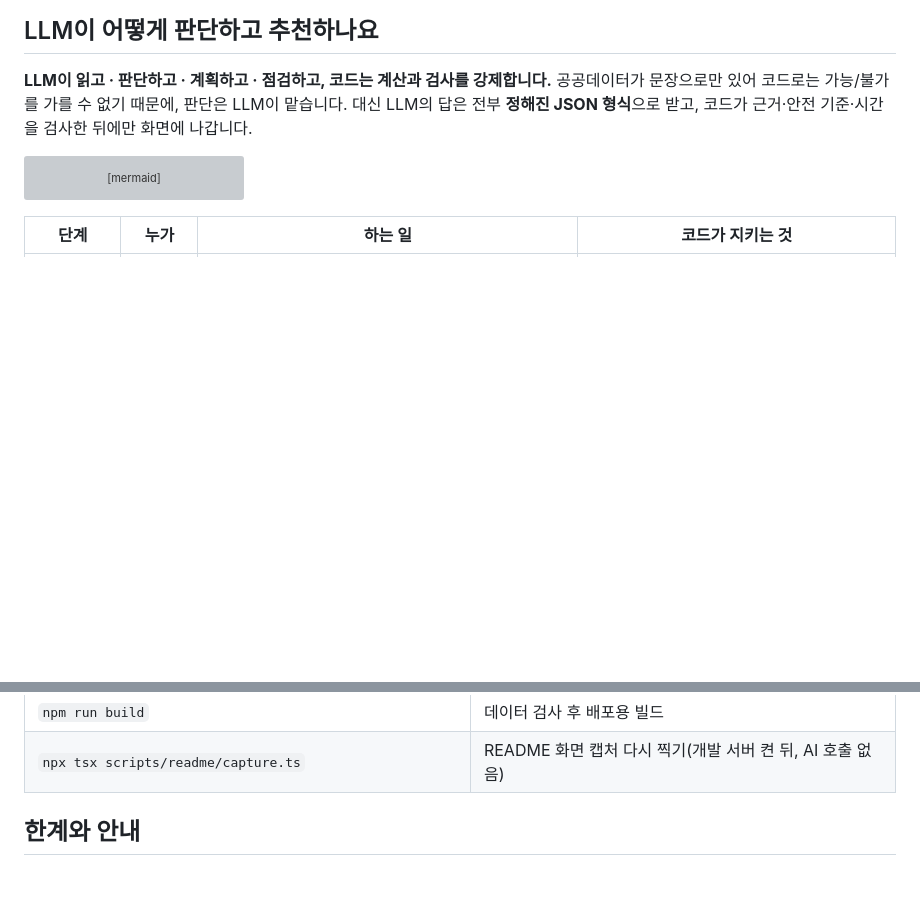
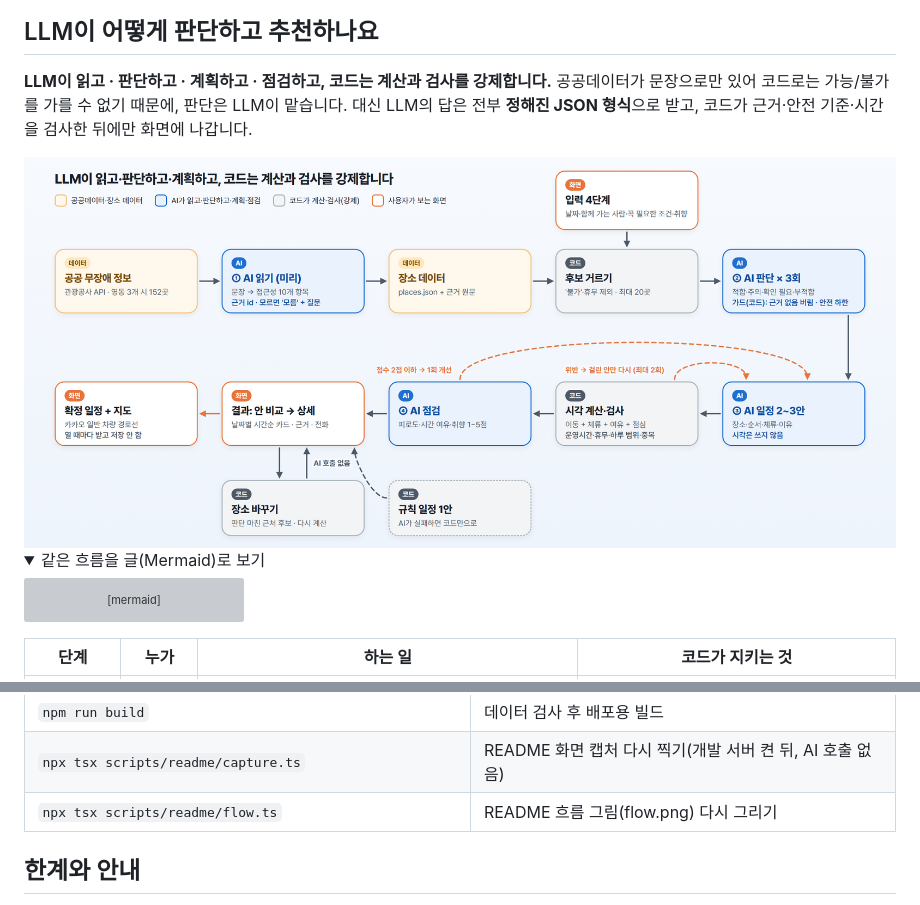
Before and after one commit to ieumgil/ieumgil-ai, a Markdown page: README.md, 2 parts joined by grey strips. GitHub-like rendering; pictures changed too: docs/readme/flow.png (added); folded sections open; blank space fills up the shorter version; grey boxes are pictures that could not be loaded.

````diff
--- a/README.md
+++ b/README.md
@@ -58,6 +58,11 @@
 
 **LLM이 읽고 · 판단하고 · 계획하고 · 점검하고, 코드는 계산과 검사를 강제합니다.** 공공데이터가 문장으로만 있어 코드로는 가능/불가를 가를 수 없기 때문에, 판단은 LLM이 맡습니다. 대신 LLM의 답은 전부 **정해진 JSON 형식**으로 받고, 코드가 근거·안전 기준·시간을 검사한 뒤에만 화면에 나갑니다.
 
+<img src="docs/readme/flow.png" width="100%" alt="흐름: 공공 무장애 정보 → ① AI 읽기 → 장소 데이터 → 후보 거르기(코드, 입력 4단계 반영) → ② AI 판단 3회(가드는 코드) → ③ AI 일정 2~3안 → 시각 계산·검사(코드, 위반이면 걸린 안만 다시) → ④ AI 점검(2점 이하면 1회 개선) → 결과 화면 → 장소 바꾸기(코드, AI 호출 없음) → 확정 일정 + 지도. AI가 실패하면 규칙 일정 1안." />
+
+<details>
+<summary>같은 흐름을 글(Mermaid)로 보기</summary>
+
 ```mermaid
 flowchart TB
     subgraph PRE["미리 (스크립트)"]
@@ -253,6 +260,7 @@ npm run dev                  # http://localhost:3000
 | `npx tsx scripts/ai/try-trip.ts wheelchair --cat "바다·해변"` | 실제 Gemini로 규칙 일정 vs AI 일정 비교 출력 |
 | `npm run build` | 데이터 검사 후 배포용 빌드 |
 | `npx tsx scripts/readme/capture.ts` | README 화면 캡처 다시 찍기(개발 서버 켠 뒤, AI 호출 없음) |
+| `npx tsx scripts/readme/flow.ts` | README 흐름 그림(flow.png) 다시 그리기 |
 
 ## 한계와 안내
 
````
Also changed, not shown: other parts of README.md (+2 -0 lines), 1 other file.
